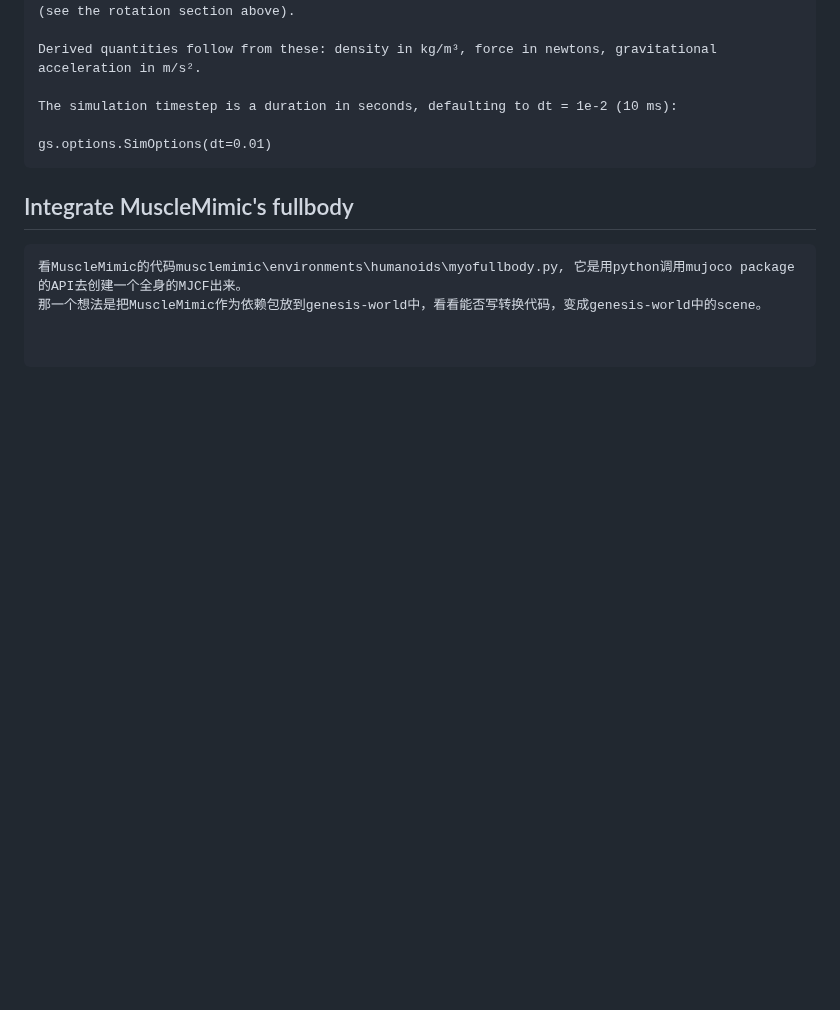
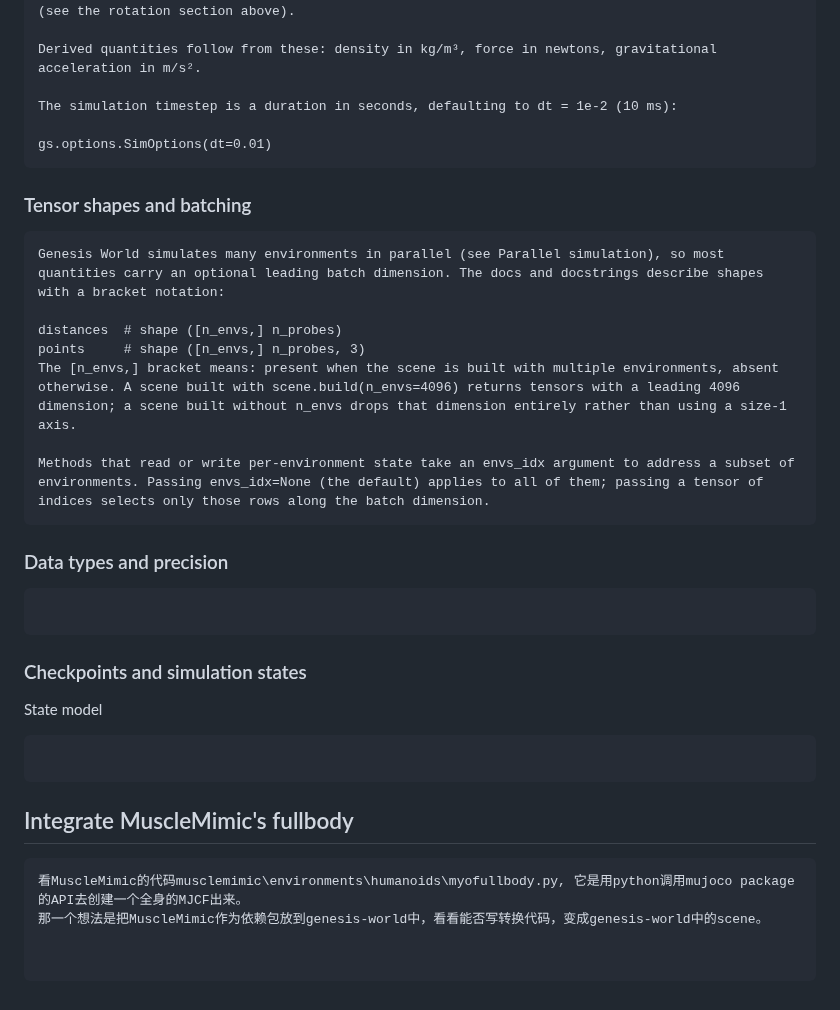
Before and after one commit to liangjin2007/LearningArea, a Markdown page: AIGC-genesis-world.md, the part around the change. GitHub-like rendering; blank space fills up the shorter version.

````diff
--- a/AIGC-genesis-world.md
+++ b/AIGC-genesis-world.md
@@ -184,6 +184,25 @@ The simulation timestep is a duration in seconds, defaulting to dt = 1e-2 (10 ms
 
 gs.options.SimOptions(dt=0.01)
 ```
+### Tensor shapes and batching
+```
+Genesis World simulates many environments in parallel (see Parallel simulation), so most quantities carry an optional leading batch dimension. The docs and docstrings describe shapes with a bracket notation:
+
+distances  # shape ([n_envs,] n_probes)
+points     # shape ([n_envs,] n_probes, 3)
+The [n_envs,] bracket means: present when the scene is built with multiple environments, absent otherwise. A scene built with scene.build(n_envs=4096) returns tensors with a leading 4096 dimension; a scene built without n_envs drops that dimension entirely rather than using a size-1 axis.
+
+Methods that read or write per-environment state take an envs_idx argument to address a subset of environments. Passing envs_idx=None (the default) applies to all of them; passing a tensor of indices selects only those rows along the batch dimension.
+```
+### Data types and precision
+```
+
+```
+### Checkpoints and simulation states
+State model
+```
+
+```
 ## Integrate MuscleMimic's fullbody
 ```
 看MuscleMimic的代码musclemimic\environments\humanoids\myofullbody.py, 它是用python调用mujoco package的API去创建一个全身的MJCF出来。
````
